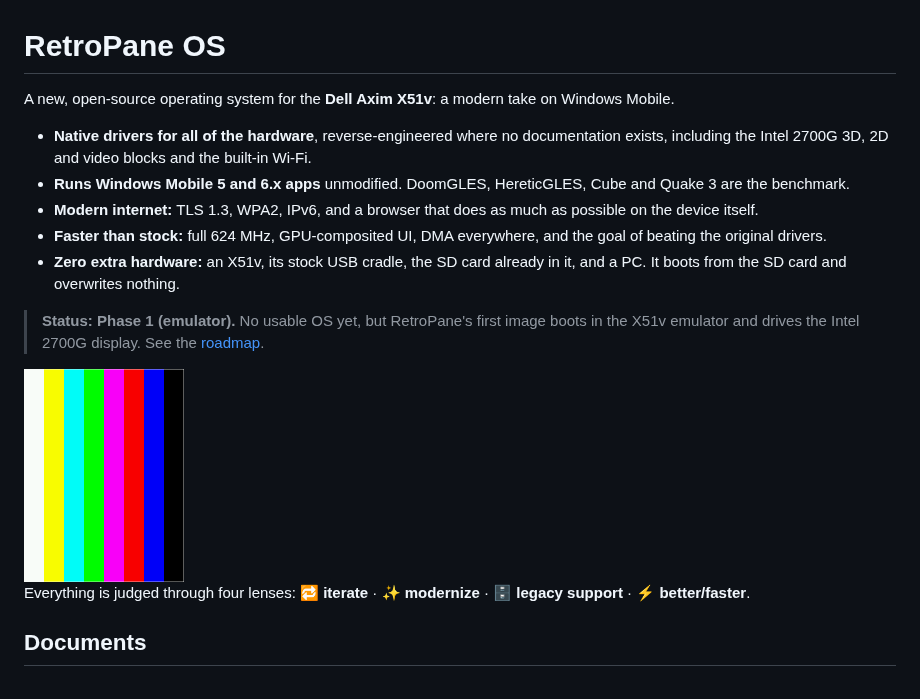
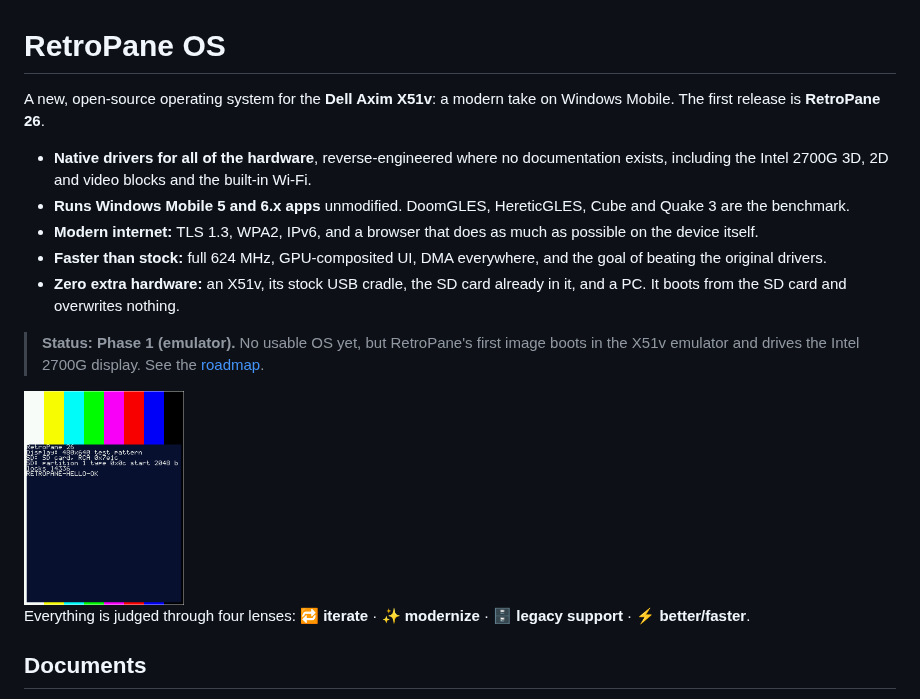
Before and after one commit to Drakey83/retropane-os, a Markdown page: README.md, the part around the change. GitHub-like rendering; pictures changed too: docs/img/emulator-boot-log.png (added), docs/img/emulator-test-pattern.png (deleted).

```diff
--- a/README.md
+++ b/README.md
@@ -1,7 +1,7 @@
 # RetroPane OS
 
 A new, open-source operating system for the **Dell Axim X51v**: a modern take
-on Windows Mobile.
+on Windows Mobile. The first release is **RetroPane 26**.
 
 - **Native drivers for all of the hardware**, reverse-engineered where no
   documentation exists, including the Intel 2700G 3D, 2D and video blocks and
@@ -19,7 +19,7 @@ on Windows Mobile.
 > image boots in the X51v emulator and drives the Intel 2700G display. See the
 > [roadmap](docs/ROADMAP.md).
 
-<img src="docs/img/emulator-test-pattern.png" width="160" alt="Test pattern on the emulated X51v screen">
+<img src="docs/img/emulator-boot-log.png" width="160" alt="RetroPane 26 boot log on the emulated X51v screen">
 
 Everything is judged through four lenses: 🔁 **iterate** · ✨ **modernize** ·
 🗄️ **legacy support** · ⚡ **better/faster**.
```
Also changed, not shown: docs/DESIGN.md (+6 -0 lines), docs/ROADMAP.md (+1 -1 lines), 4 other files.
